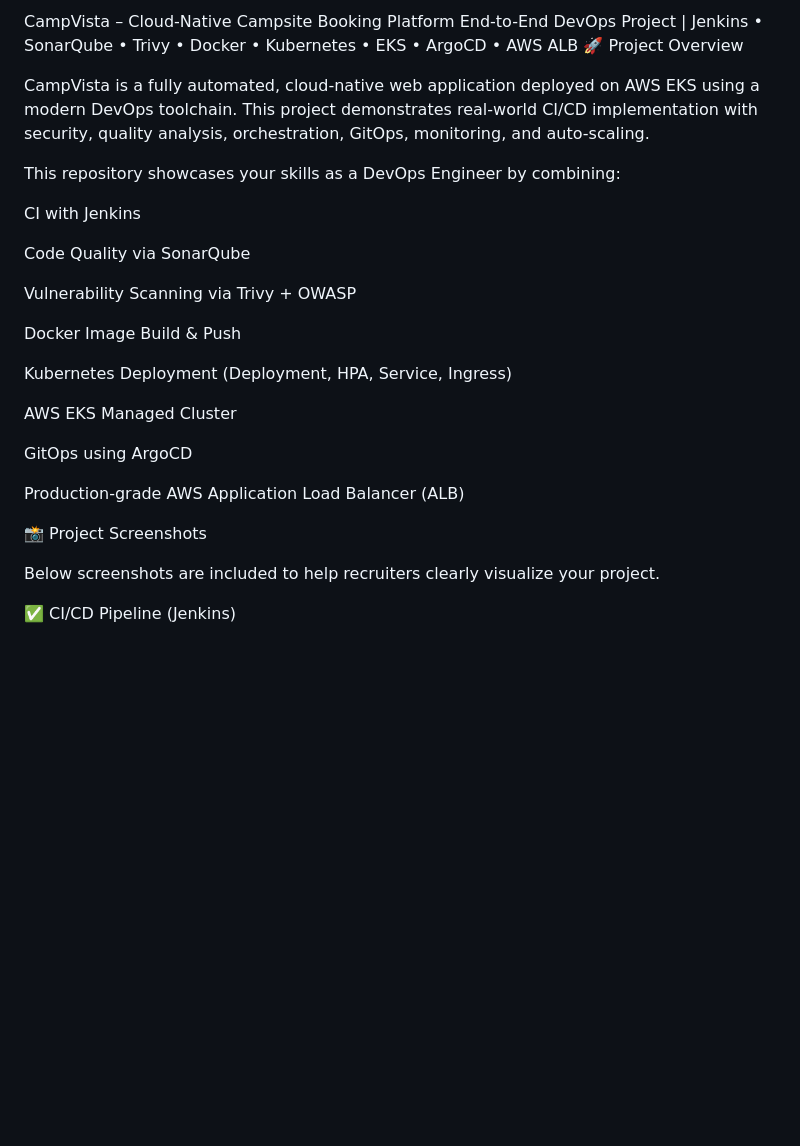
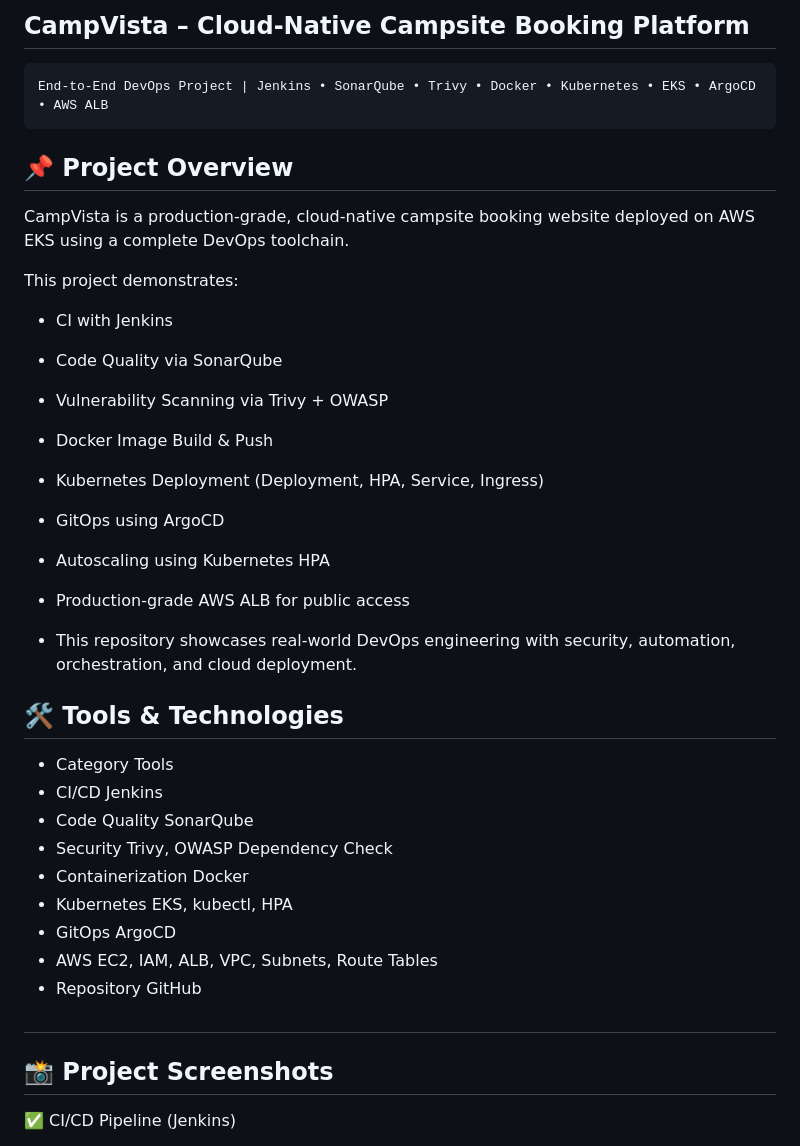
Before and after one commit to rohitDev450/CampVista, a Markdown page: README.md, the part around one of its changes. GitHub-like rendering; blank space fills up the shorter version.

````diff
--- a/README.md
+++ b/README.md
@@ -1,31 +1,46 @@
-CampVista – Cloud-Native Campsite Booking Platform
+## CampVista – Cloud-Native Campsite Booking Platform
+```bash
 End-to-End DevOps Project | Jenkins • SonarQube • Trivy • Docker • Kubernetes • EKS • ArgoCD • AWS ALB
-🚀 Project Overview
+```
 
-CampVista is a fully automated, cloud-native web application deployed on AWS EKS using a modern DevOps toolchain.
-This project demonstrates real-world CI/CD implementation with security, quality analysis, orchestration, GitOps, monitoring, and auto-scaling.
+## 📌 Project Overview
 
-This repository showcases your skills as a DevOps Engineer by combining:
+CampVista is a production-grade, cloud-native campsite booking website deployed on AWS EKS using a complete DevOps toolchain.
 
-CI with Jenkins
+This project demonstrates:
 
-Code Quality via SonarQube
+- CI with Jenkins
 
-Vulnerability Scanning via Trivy + OWASP
+- Code Quality via SonarQube
 
-Docker Image Build & Push
+- Vulnerability Scanning via Trivy + OWASP
 
-Kubernetes Deployment (Deployment, HPA, Service, Ingress)
+- Docker Image Build & Push
 
-AWS EKS Managed Cluster
+- Kubernetes Deployment (Deployment, HPA, Service, Ingress)
 
-GitOps using ArgoCD
+- GitOps using ArgoCD
 
-Production-grade AWS Application Load Balancer (ALB)
+- Autoscaling using Kubernetes HPA
 
-📸 Project Screenshots
+- Production-grade AWS ALB for public access
 
-Below screenshots are included to help recruiters clearly visualize your project.
+- This repository showcases real-world DevOps engineering with security, automation, orchestration, and cloud deployment.
+
+## 🛠️ Tools & Technologies
+- Category	Tools
+- CI/CD	Jenkins
+- Code Quality	SonarQube
+- Security	Trivy, OWASP Dependency Check
+- Containerization	Docker
+- Kubernetes	EKS, kubectl, HPA
+- GitOps	ArgoCD
+- AWS	EC2, IAM, ALB, VPC, Subnets, Route Tables
+- Repository	GitHub
+
+##
+
+## 📸 Project Screenshots
 
 ✅ CI/CD Pipeline (Jenkins)
 
````
Also changed, not shown: other parts of README.md (+105 -90 lines).
